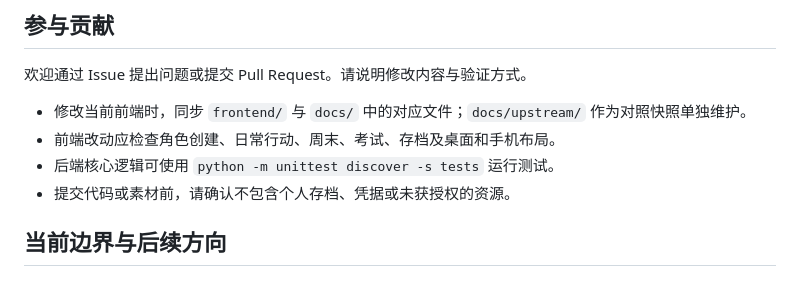
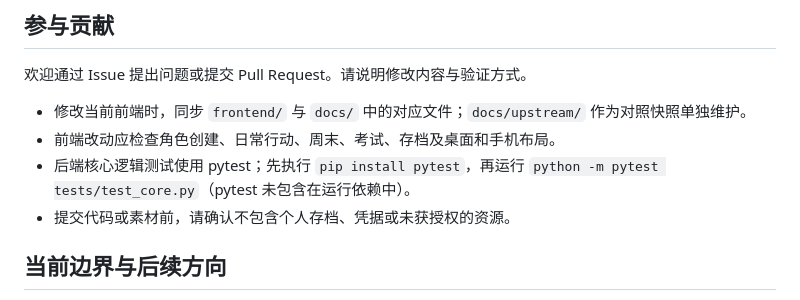
Before and after one commit to kaijing167-sys/1.0.0.0, a Markdown page: README.md, the part around the change. GitHub-like rendering.

Commit message:
docs: align test instructions with pytest test functions

```diff
--- a/README.md
+++ b/README.md
@@ -110,7 +110,7 @@ uvicorn main:app --reload
 
 - 修改当前前端时，同步 `frontend/` 与 `docs/` 中的对应文件；`docs/upstream/` 作为对照快照单独维护。
 - 前端改动应检查角色创建、日常行动、周末、考试、存档及桌面和手机布局。
-- 后端核心逻辑可使用 `python -m unittest discover -s tests` 运行测试。
+- 后端核心逻辑测试使用 pytest；先执行 `pip install pytest`，再运行 `python -m pytest tests/test_core.py`（pytest 未包含在运行依赖中）。
 - 提交代码或素材前，请确认不包含个人存档、凭据或未获授权的资源。
 
 ## 当前边界与后续方向
```
